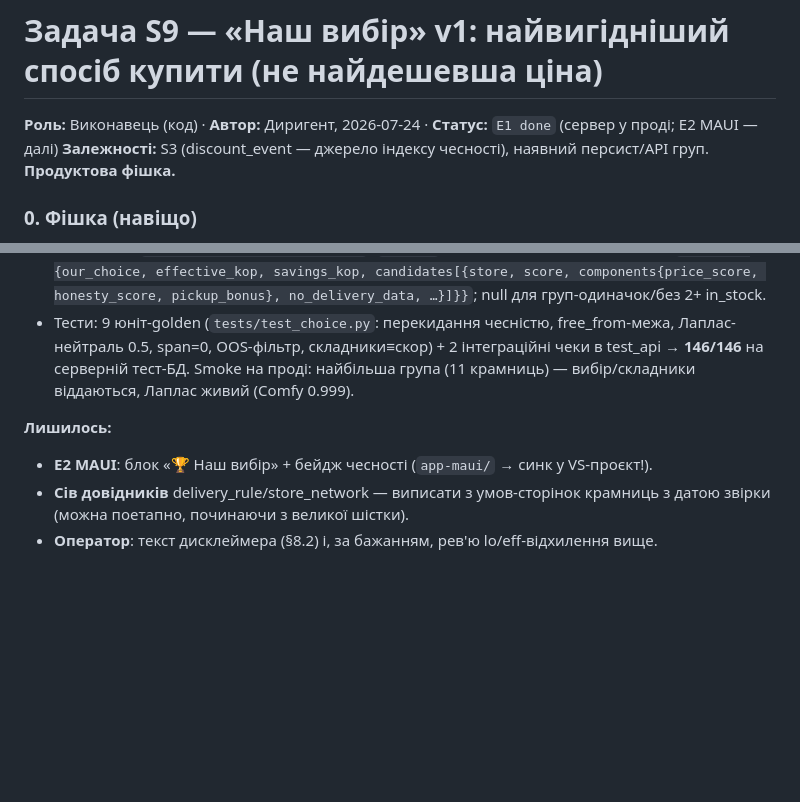
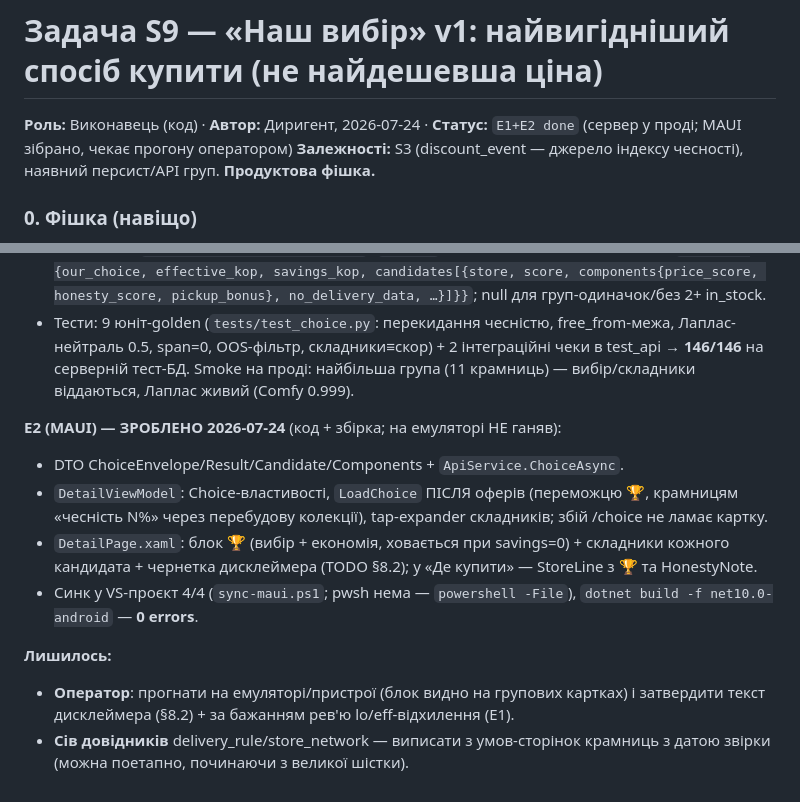
Before and after one commit to MainDevTools/hapay, a Markdown page: tasks/S9-nash-vybir-v1.md, 2 parts joined by grey strips. Rendered like a GitHub page; blank space fills up the shorter version.

Commit message:
docs(tasks): S9 Outcome — E2 (MAUI) зроблено, збірка 0 errors; прогін на пристрої — оператор
Co-Authored-By: Claude Opus 4.8 <noreply@anthropic.com>

```diff
--- a/tasks/S9-nash-vybir-v1.md
+++ b/tasks/S9-nash-vybir-v1.md
@@ -1,6 +1,6 @@
 # Задача S9 — «Наш вибір» v1: найвигідніший спосіб купити (не найдешевша ціна)
 
-**Роль:** Виконавець (код) · **Автор:** Диригент, 2026-07-24 · **Статус:** `E1 done` (сервер у проді; E2 MAUI — далі)
+**Роль:** Виконавець (код) · **Автор:** Диригент, 2026-07-24 · **Статус:** `E1+E2 done` (сервер у проді; MAUI зібрано, чекає прогону оператором)
 **Залежності:** S3 (discount_event — джерело індексу чесності), наявний персист/API груп. **Продуктова фішка.**
 
 ### 0. Фішка (навіщо)
@@ -114,8 +114,19 @@ choice_weights(w_price NUMERIC, w_honesty NUMERIC, pickup_bonus NUMERIC,
   test_api → **146/146** на серверній тест-БД. Smoke на проді: найбільша група
   (11 крамниць) — вибір/складники віддаються, Лаплас живий (Comfy 0.999).
 
+**E2 (MAUI) — ЗРОБЛЕНО 2026-07-24** (код + збірка; на емуляторі НЕ ганяв):
+- DTO ChoiceEnvelope/Result/Candidate/Components + `ApiService.ChoiceAsync`.
+- `DetailViewModel`: Choice-властивості, `LoadChoice` ПІСЛЯ оферів (переможцю 🏆,
+  крамницям «чесність N%» через перебудову колекції), tap-expander складників;
+  збій /choice не ламає картку.
+- `DetailPage.xaml`: блок 🏆 (вибір + економія, ховається при savings=0) + складники
+  кожного кандидата + чернетка дисклеймера (TODO §8.2); у «Де купити» — StoreLine
+  з 🏆 та HonestyNote.
+- Синк у VS-проєкт 4/4 (`sync-maui.ps1`; pwsh нема — `powershell -File`),
+  `dotnet build -f net10.0-android` — **0 errors**.
+
 **Лишилось:**
-- **E2 MAUI**: блок «🏆 Наш вибір» + бейдж чесності (`app-maui/` → синк у VS-проєкт!).
+- **Оператор**: прогнати на емуляторі/пристрої (блок видно на групових картках) і
+  затвердити текст дисклеймера (§8.2) + за бажанням рев'ю lo/eff-відхилення (E1).
 - **Сів довідників** delivery_rule/store_network — виписати з умов-сторінок крамниць
   з датою звірки (можна поетапно, починаючи з великої шістки).
-- **Оператор**: текст дисклеймера (§8.2) і, за бажанням, рев'ю lo/eff-відхилення вище.
```
